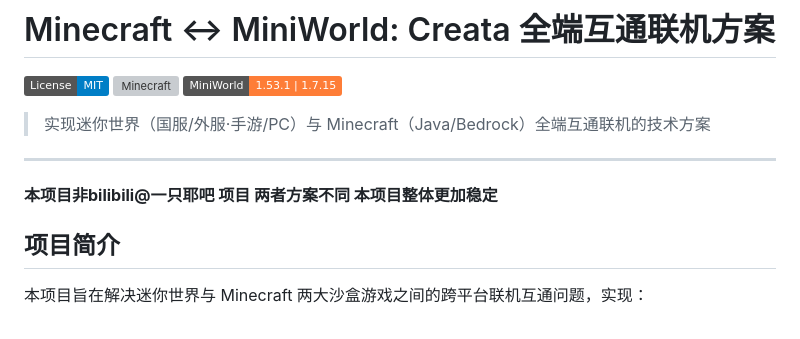
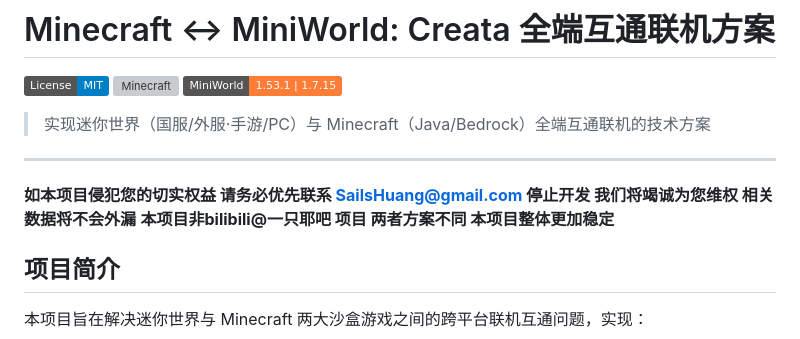
Before and after one commit to StarsailsClover/Minecraft.and.MiniWorldCreata-CrossPlatform-CrossPlay, a Markdown page: README.md, the part around the change. GitHub-like rendering; badges without logos; grey boxes are pictures that could not be loaded.

Commit message:
更新 README.md

```diff
--- a/README.md
+++ b/README.md
@@ -8,6 +8,7 @@
 
 ---
 
+**如本项目侵犯您的切实权益 请务必优先联系 SailsHuang@gmail.com 停止开发 我们将竭诚为您维权 相关数据将不会外漏**
 **本项目非bilibili@一只耶吧 项目 两者方案不同 本项目整体更加稳定**
 
 ## 项目简介
```
